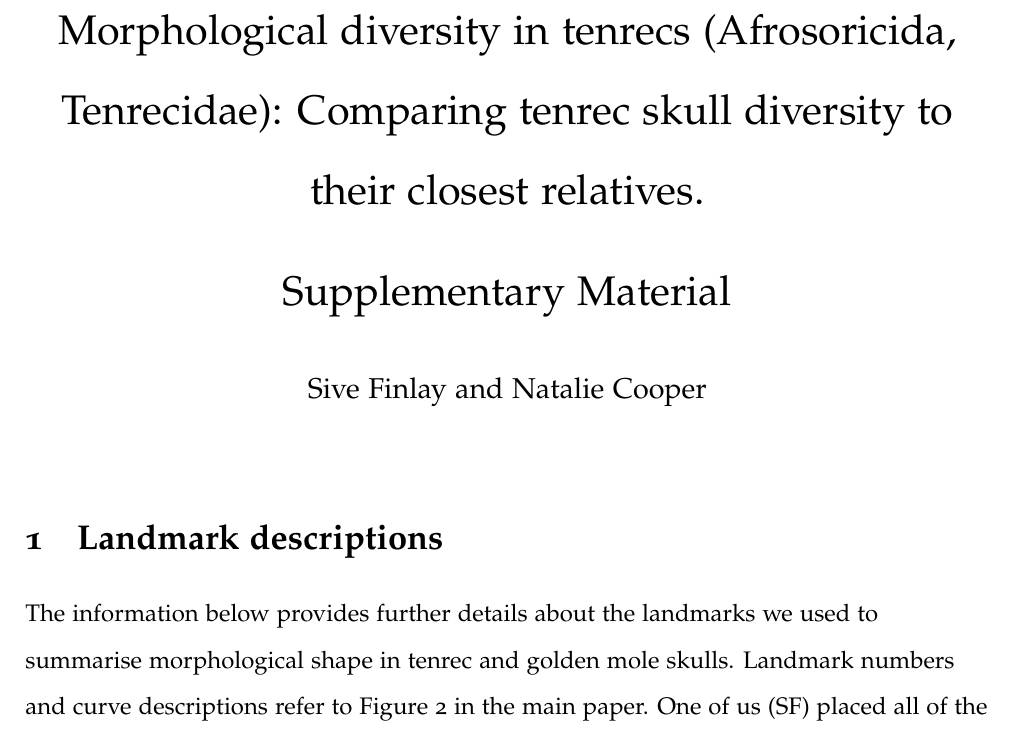
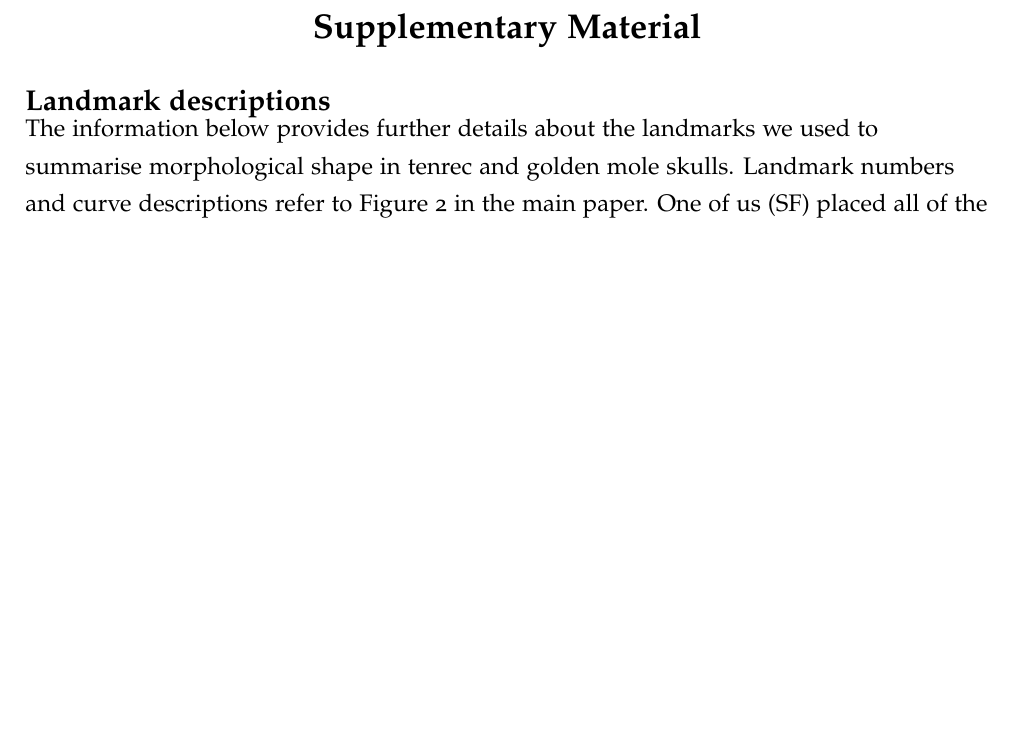
Before and after one commit to SiveFinlay/Diversity_Paper, a LaTeX document (paper/Diversity_supplementary.tex): part of page 1 of 7 before the commit and part of page 1 of 6 after it, cut at the place of the change, the shorter picture padded with empty space. Compiled offline with pdfLaTeX.

Commit message:
Tidyied Supp Mat formatting

```diff
--- a/paper/Diversity_supplementary.tex
+++ b/paper/Diversity_supplementary.tex
@@ -22,17 +21,9 @@
 
 \begin{document}
 
-\title{
-       Morphological diversity in tenrecs (Afrosoricida, Tenrecidae): Comparing tenrec skull diversity to their closest relatives.\\
-       \bigskip
-       Supplementary Material }
-\author{Sive Finlay and Natalie Cooper}
-\date{}
-\maketitle
-%I could take more out of the main paper and add it to here
-%---------------------------------------------------------
-%Landmarks
-%---------------------------------------------------------
-\section{Landmark descriptions}
+{\centering\section{Supplementary Material}}
+
+\subsection{Landmark descriptions}
+\vspace*{-0.5cm}
 	The information below provides further details about the landmarks we used to summarise morphological shape in tenrec and golden mole skulls. Landmark numbers and curve descriptions refer to Figure 2 in the main paper. One of us (SF) placed all of the landmarks on each picture.
 
```
Also changed, not shown: paper/Diversity_supplementary.tex (24 more changed lines).
